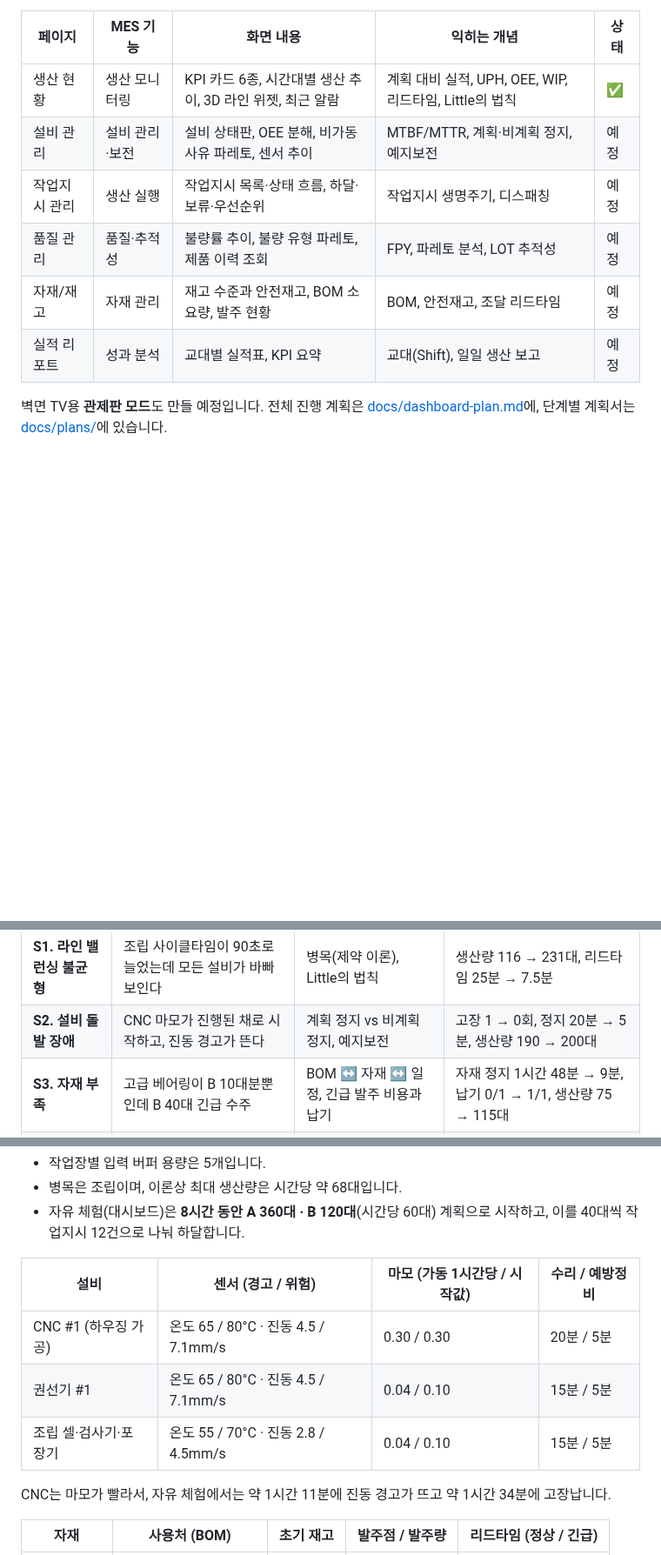
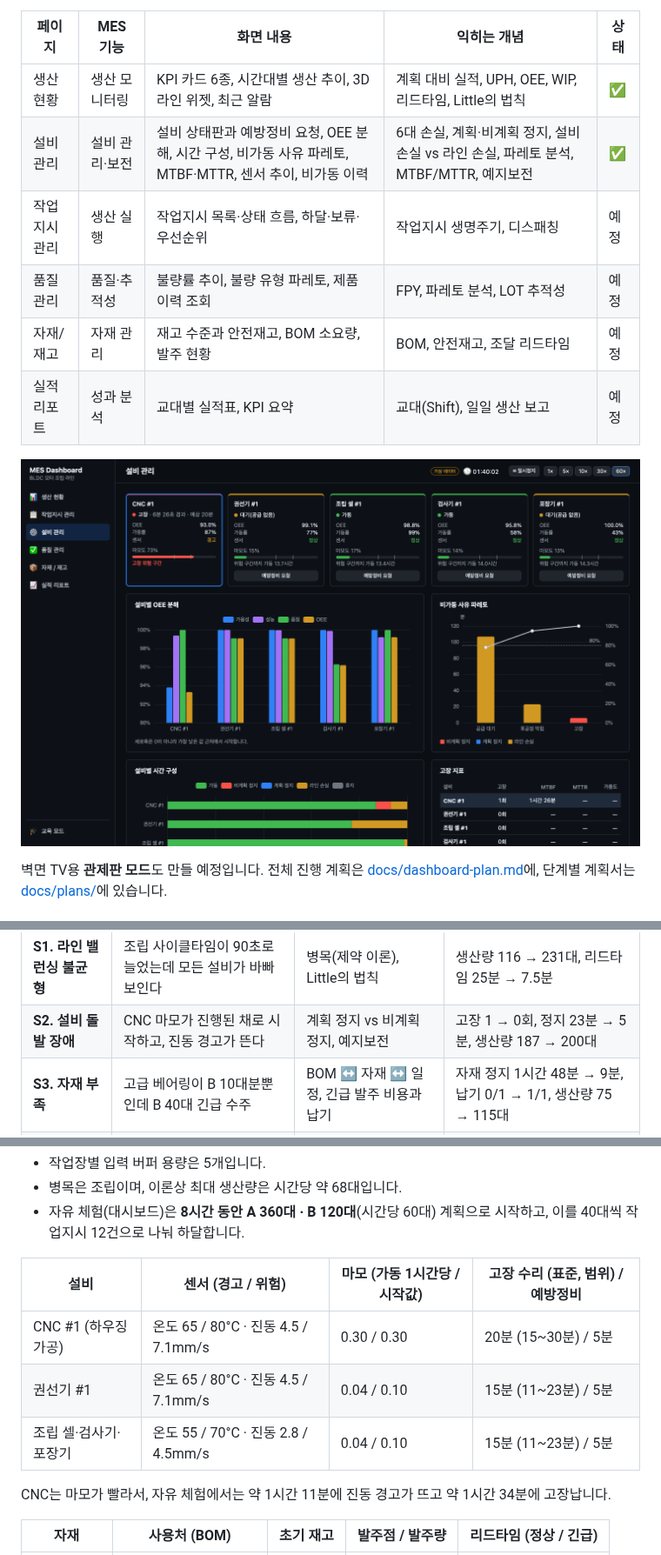
Before and after one commit to popcorn0125/mes-study, a Markdown page: README.md, 3 parts joined by grey strips. Shown at 87% size. GitHub-like rendering; pictures changed too: docs/images/dashboard-equipment.png (added); blank space fills up the shorter version.

Commit message:
docs: 2단계 결과를 README와 계획서에 기록
Co-Authored-By: Claude Opus 5.5 <noreply@anthropic.com>

```diff
--- a/README.md
+++ b/README.md
@@ -16,11 +16,13 @@ MES 기능 단위로 페이지를 나눴습니다. 모든 페이지는 같은
 | 페이지 | MES 기능 | 화면 내용 | 익히는 개념 | 상태 |
 |---|---|---|---|---|
 | 생산 현황 | 생산 모니터링 | KPI 카드 6종, 시간대별 생산 추이, 3D 라인 위젯, 최근 알람 | 계획 대비 실적, UPH, OEE, WIP, 리드타임, Little의 법칙 | ✅ |
-| 설비 관리 | 설비 관리·보전 | 설비 상태판, OEE 분해, 비가동 사유 파레토, 센서 추이 | MTBF/MTTR, 계획·비계획 정지, 예지보전 | 예정 |
+| 설비 관리 | 설비 관리·보전 | 설비 상태판과 예방정비 요청, OEE 분해, 시간 구성, 비가동 사유 파레토, MTBF·MTTR, 센서 추이, 비가동 이력 | 6대 손실, 계획·비계획 정지, 설비 손실 vs 라인 손실, 파레토 분석, MTBF/MTTR, 예지보전 | ✅ |
 | 작업지시 관리 | 생산 실행 | 작업지시 목록·상태 흐름, 하달·보류·우선순위 | 작업지시 생명주기, 디스패칭 | 예정 |
 | 품질 관리 | 품질·추적성 | 불량률 추이, 불량 유형 파레토, 제품 이력 조회 | FPY, 파레토 분석, LOT 추적성 | 예정 |
 | 자재/재고 | 자재 관리 | 재고 수준과 안전재고, BOM 소요량, 발주 현황 | BOM, 안전재고, 조달 리드타임 | 예정 |
 | 실적 리포트 | 성과 분석 | 교대별 실적표, KPI 요약 | 교대(Shift), 일일 생산 보고 | 예정 |
+
+![설비 관리 — CNC 고장 중(경과 시간 · 예상 시간), 비가동 파레토에서 공급 대기(라인 손실)가 가장 큰 모습](docs/images/dashboard-equipment.png)
 
 벽면 TV용 **관제판 모드**도 만들 예정입니다. 전체 진행 계획은 [docs/dashboard-plan.md](docs/dashboard-plan.md)에, 단계별 계획서는 [docs/plans/](docs/plans/)에 있습니다.
 
@@ -39,7 +41,7 @@ MES 기능 단위로 페이지를 나눴습니다. 모든 페이지는 같은
 | 시나리오 | 상황 | 배우는 것 | 조치 없음 → 모범 조치 |
 |---|---|---|---|
 | **S1. 라인 밸런싱 불균형** | 조립 사이클타임이 90초로 늘었는데 모든 설비가 바빠 보인다 | 병목(제약 이론), Little의 법칙 | 생산량 116 → 231대, 리드타임 25분 → 7.5분 |
-| **S2. 설비 돌발 장애** | CNC 마모가 진행된 채로 시작하고, 진동 경고가 뜬다 | 계획 정지 vs 비계획 정지, 예지보전 | 고장 1 → 0회, 정지 20분 → 5분, 생산량 190 → 200대 |
+| **S2. 설비 돌발 장애** | CNC 마모가 진행된 채로 시작하고, 진동 경고가 뜬다 | 계획 정지 vs 비계획 정지, 예지보전 | 고장 1 → 0회, 정지 23분 → 5분, 생산량 187 → 200대 |
 | **S3. 자재 부족** | 고급 베어링이 B 10대분뿐인데 B 40대 긴급 수주 | BOM ↔ 자재 ↔ 일정, 긴급 발주 비용과 납기 | 자재 정지 1시간 48분 → 9분, 납기 0/1 → 1/1, 생산량 75 → 115대 |
 | **자유 체험** | 대시보드와 같은 공장을 시간 제한 없이 조작 | — | — |
 
@@ -136,11 +139,11 @@ frontend/src/
 - 병목은 조립이며, 이론상 최대 생산량은 시간당 약 68대입니다.
 - 자유 체험(대시보드)은 **8시간 동안 A 360대 · B 120대**(시간당 60대) 계획으로 시작하고, 이를 40대씩 작업지시 12건으로 나눠 하달합니다.
 
-| 설비 | 센서 (경고 / 위험) | 마모 (가동 1시간당 / 시작값) | 수리 / 예방정비 |
+| 설비 | 센서 (경고 / 위험) | 마모 (가동 1시간당 / 시작값) | 고장 수리 (표준, 범위) / 예방정비 |
 |---|---|---|---|
-| CNC #1 (하우징 가공) | 온도 65 / 80°C · 진동 4.5 / 7.1mm/s | 0.30 / 0.30 | 20분 / 5분 |
-| 권선기 #1 | 온도 65 / 80°C · 진동 4.5 / 7.1mm/s | 0.04 / 0.10 | 15분 / 5분 |
-| 조립 셀·검사기·포장기 | 온도 55 / 70°C · 진동 2.8 / 4.5mm/s | 0.04 / 0.10 | 15분 / 5분 |
+| CNC #1 (하우징 가공) | 온도 65 / 80°C · 진동 4.5 / 7.1mm/s | 0.30 / 0.30 | 20분 (15~30분) / 5분 |
+| 권선기 #1 | 온도 65 / 80°C · 진동 4.5 / 7.1mm/s | 0.04 / 0.10 | 15분 (11~23분) / 5분 |
+| 조립 셀·검사기·포장기 | 온도 55 / 70°C · 진동 2.8 / 4.5mm/s | 0.04 / 0.10 | 15분 (11~23분) / 5분 |
 
 CNC는 마모가 빨라서, 자유 체험에서는 약 1시간 11분에 진동 경고가 뜨고 약 1시간 34분에 고장납니다.
 
```
Also changed, not shown: other parts of README.md (+14 -5 lines), docs/plans/phase2-equipment-management.md (+15 -8 lines).
